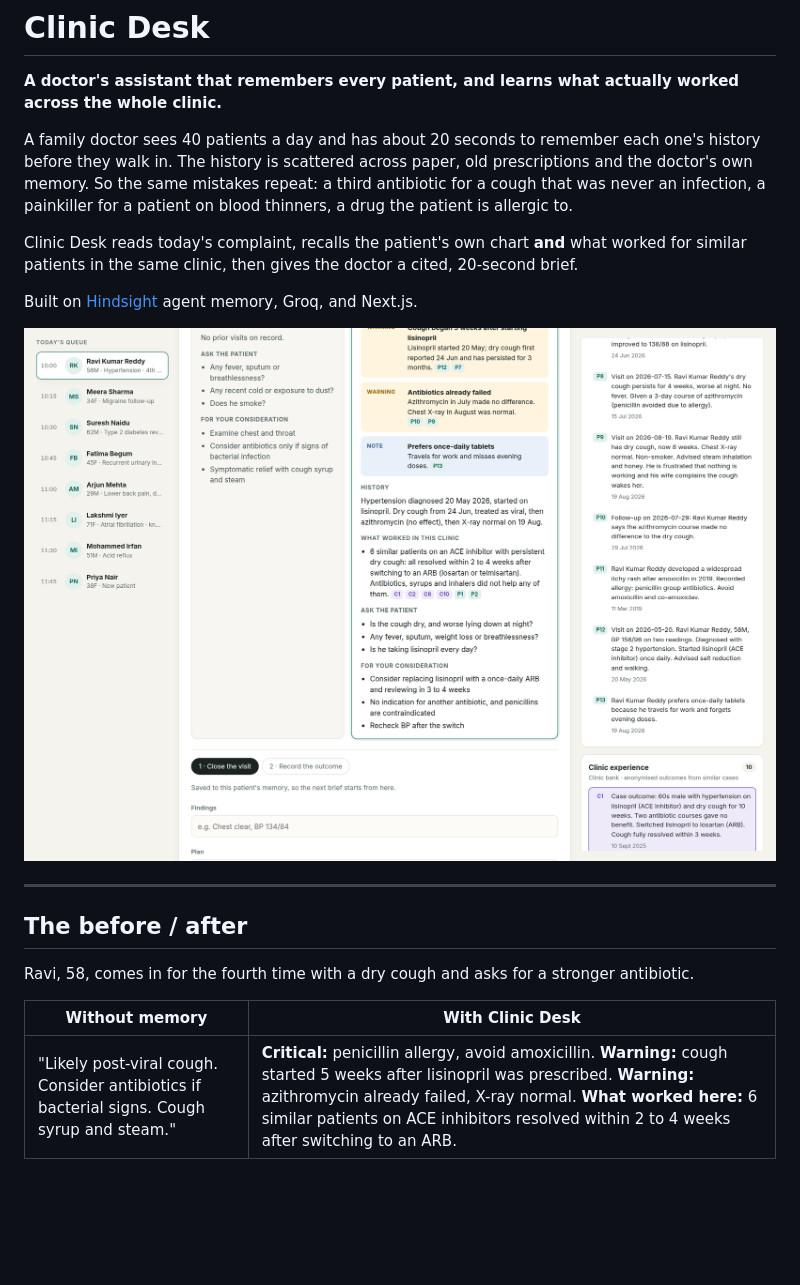
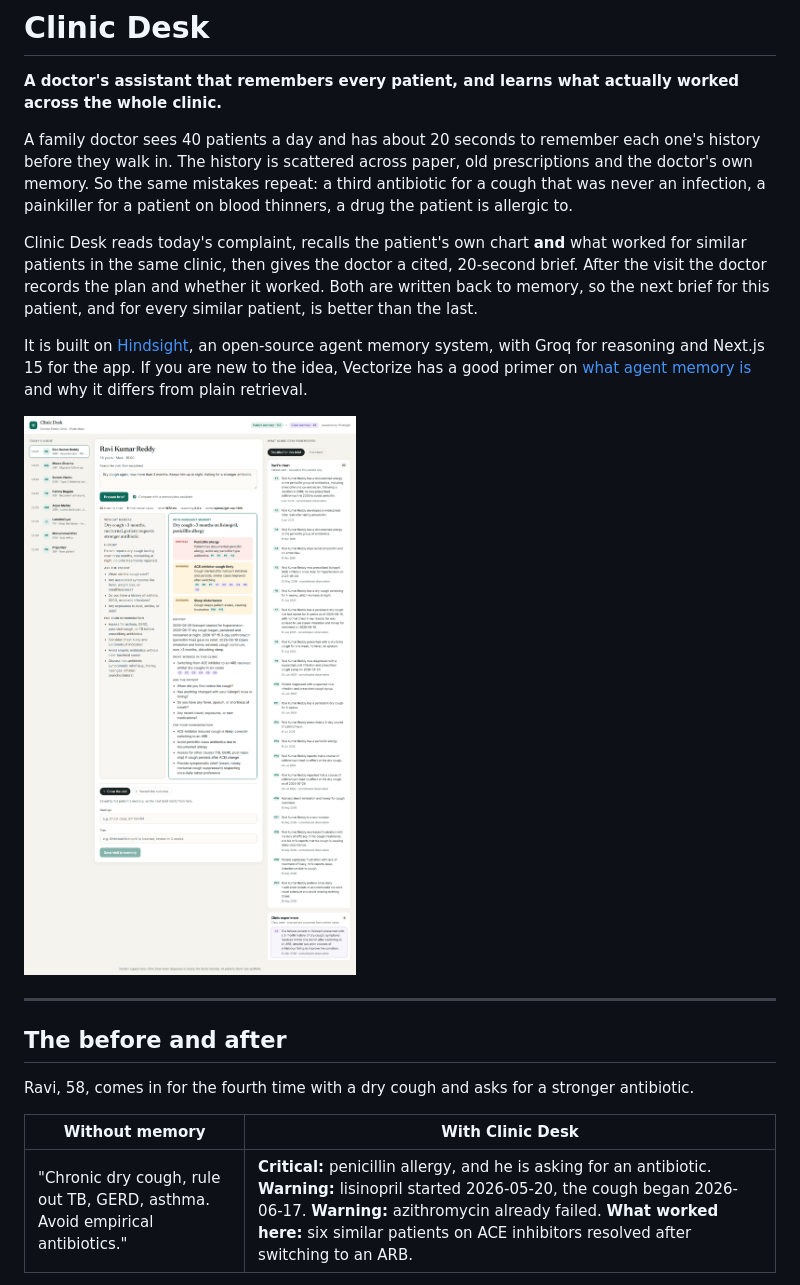
Before and after one commit to vedant7007/clinic-desk, a Markdown page: README.md, the part around one of its changes. Rendered like a GitHub page; pictures changed too: docs/screenshot-brief.png; blank space fills up the shorter version.

```diff
--- a/README.md
+++ b/README.md
@@ -4,7 +4,7 @@
 
 A family doctor sees 40 patients a day and has about 20 seconds to remember each one's history before they walk in. The history is scattered across paper, old prescriptions and the doctor's own memory. So the same mistakes repeat: a third antibiotic for a cough that was never an infection, a painkiller for a patient on blood thinners, a drug the patient is allergic to.
 
-Clinic Desk reads today's complaint, recalls the patient's own chart **and** what worked for similar patients in the same clinic, then gives the doctor a cited, 20-second brief.
+Clinic Desk reads today's complaint, recalls the patient's own chart **and** what worked for similar patients in the same clinic, then gives the doctor a cited, 20-second brief. After the visit the doctor records the plan and whether it worked. Both are written back to memory, so the next brief for this patient, and for every similar patient, is better than the last.
 
-Built on [Hindsight](https://github.com/vectorize-io/hindsight) agent memory, Groq, and Next.js.
+It is built on [Hindsight](https://github.com/vectorize-io/hindsight), an open-source agent memory system, with Groq for reasoning and Next.js 15 for the app. If you are new to the idea, Vectorize has a good primer on [what agent memory is](https://vectorize.io/what-is-agent-memory) and why it differs from plain retrieval.
 
@@ -12,11 +12,11 @@ Built on [Hindsight](https://github.com/vectorize-io/hindsight) agent memory, Gr
 
 ---
 
-## The before / after
+## The before and after
 
 Ravi, 58, comes in for the fourth time with a dry cough and asks for a stronger antibiotic.
 
 | Without memory | With Clinic Desk |
 | --- | --- |
-| "Likely post-viral cough. Consider antibiotics if bacterial signs. Cough syrup and steam." | **Critical:** penicillin allergy, avoid amoxicillin. **Warning:** cough started 5 weeks after lisinopril was prescribed. **Warning:** azithromycin already failed, X-ray normal. **What worked here:** 6 similar patients on ACE inhibitors resolved within 2 to 4 weeks after switching to an ARB. |
+| "Chronic dry cough, rule out TB, GERD, asthma. Avoid empirical antibiotics." | **Critical:** penicillin allergy, and he is asking for an antibiotic. **Warning:** lisinopril started 2026-05-20, the cough began 2026-06-17. **Warning:** azithromycin already failed. **What worked here:** six similar patients on ACE inhibitors resolved after switching to an ARB. |
 
```
Also changed, not shown: other parts of README.md (+84 -52 lines), docs/screenshot-learning.png (added), 2 other files.
